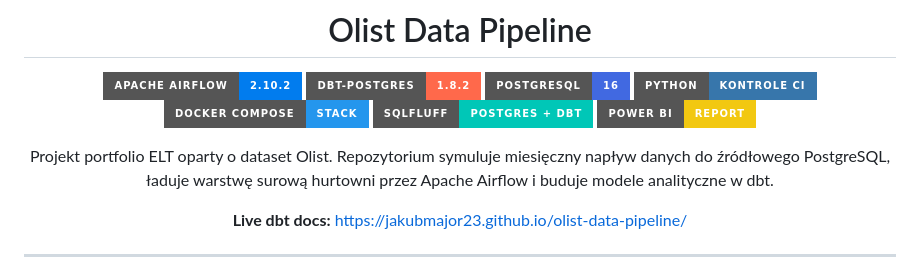
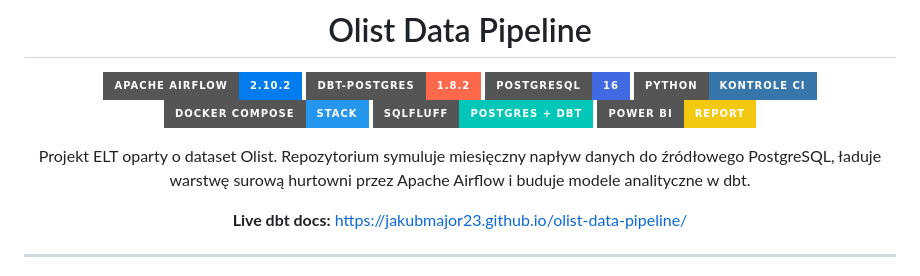
Before and after one commit to JakubMajor23/olist-data-pipeline, a Markdown page: README.pl.md, the part around the change. Drawn GitHub-style; badges without logos.

Commit message:
Fix typo in project description in README.pl.md

```diff
--- a/README.pl.md
+++ b/README.pl.md
@@ -14,7 +14,7 @@
 ![SQLFluff](https://img.shields.io/badge/SQLFluff-Postgres%20%2B%20dbt-00C7B7?style=for-the-badge)
 ![Power BI](https://img.shields.io/badge/Power%20BI-report-F2C811?style=for-the-badge&logo=powerbi&logoColor=black)
 
-Projekt portfolio ELT oparty o dataset Olist. Repozytorium symuluje miesięczny napływ danych do źródłowego PostgreSQL, ładuje warstwę surową hurtowni przez Apache Airflow i buduje modele analityczne w dbt.
+Projekt ELT oparty o dataset Olist. Repozytorium symuluje miesięczny napływ danych do źródłowego PostgreSQL, ładuje warstwę surową hurtowni przez Apache Airflow i buduje modele analityczne w dbt.
 
 **Live dbt docs:** <https://jakubmajor23.github.io/olist-data-pipeline/>
 
```
